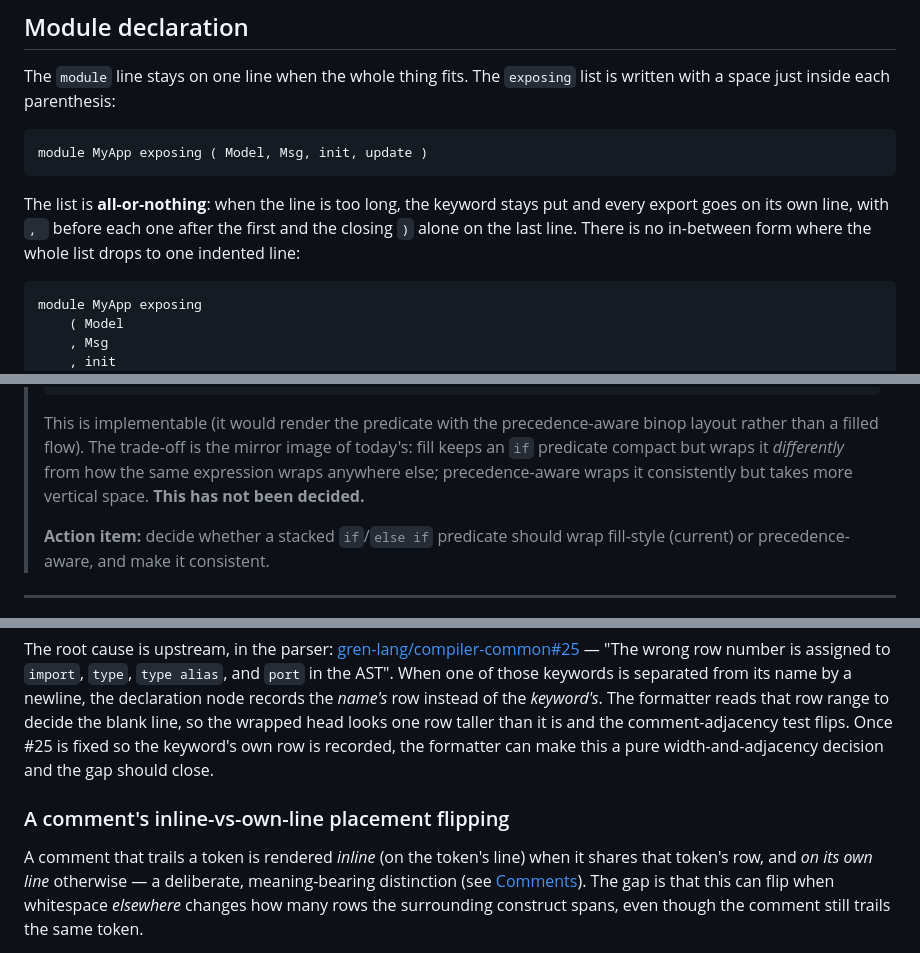
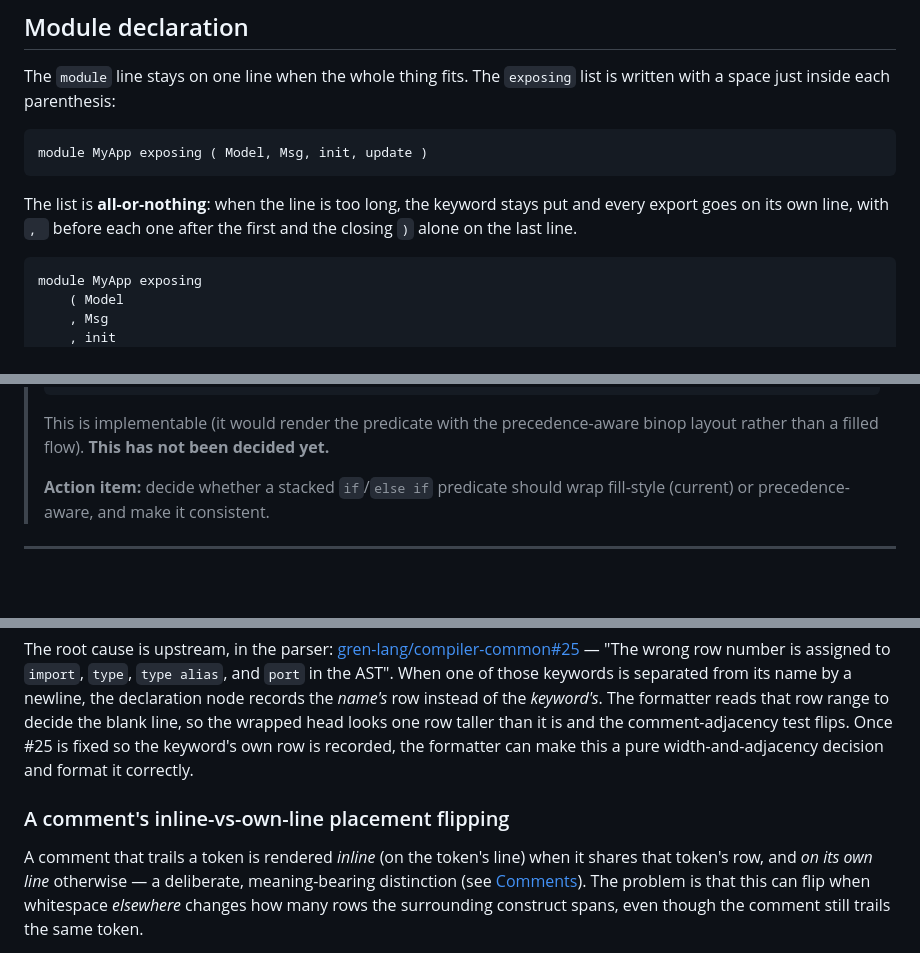
Before and after one commit to gilramir/gren-format-lib, a Markdown page: src/Formatter/README.md, 3 parts joined by grey strips. Rendered like a GitHub page; blank space fills up the shorter version.

````diff
--- a/src/Formatter/README.md
+++ b/src/Formatter/README.md
@@ -68,8 +63,7 @@ module MyApp exposing ( Model, Msg, init, update )
 
 The list is **all-or-nothing**: when the line is too long, the keyword stays put
 and every export goes on its own line, with `, ` before each one after the first
-and the closing `)` alone on the last line. There is no in-between form where the
-whole list drops to one indented line:
+and the closing `)` alone on the last line.
 
 ```gren
 module MyApp exposing
@@ -653,10 +655,8 @@ predicate wraps but `then` stays glued to its last line. The same applies to
 > ```
 >
 > This is implementable (it would render the predicate with the precedence-aware
-> binop layout rather than a filled flow). The trade-off is the mirror image of
-> today's: fill keeps an `if` predicate compact but wraps it *differently* from
-> how the same expression wraps anywhere else; precedence-aware wraps it
-> consistently but takes more vertical space. **This has not been decided.**
+> binop layout rather than a filled flow).
+> **This has not been decided yet.**
 >
 > **Action item:** decide whether a stacked `if`/`else if` predicate should wrap
 > fill-style (current) or precedence-aware, and make it consistent.
@@ -1267,13 +1270,13 @@ newline, the declaration node records the *name's* row instead of the
 *keyword's*. The formatter reads that row range to decide the blank line, so the
 wrapped head looks one row taller than it is and the comment-adjacency test
 flips. Once #25 is fixed so the keyword's own row is recorded, the formatter can
-make this a pure width-and-adjacency decision and the gap should close.
+make this a pure width-and-adjacency decision and format it correctly.
 
 ### A comment's inline-vs-own-line placement flipping
 
 A comment that trails a token is rendered *inline* (on the token's line) when it
 shares that token's row, and *on its own line* otherwise — a deliberate,
-meaning-bearing distinction (see [Comments](#comments)). The gap is that this can
+meaning-bearing distinction (see [Comments](#comments)). The problem is that this can
 flip when whitespace *elsewhere* changes how many rows the surrounding construct
 spans, even though the comment still trails the same token.
 
````
Also changed, not shown: other parts of src/Formatter/README.md (+40 -43 lines).
